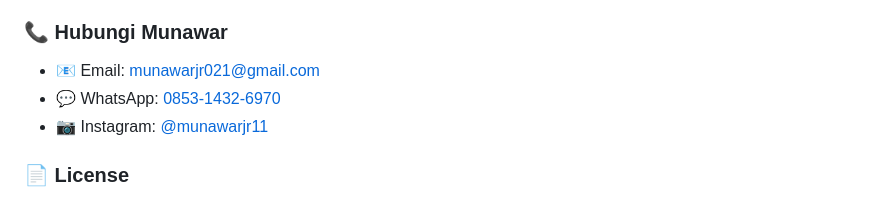
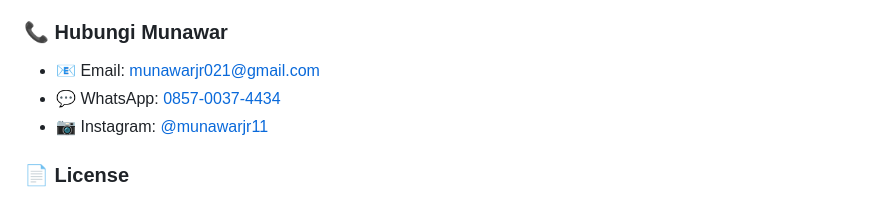
Before and after one commit to munawarjr021-cpu/Portfolio-munawar, a Markdown page: README.md, the part around the change. Drawn GitHub-style.

Commit message:
Update WhatsApp contact number in README

```diff
--- a/README.md
+++ b/README.md
@@ -161,7 +161,7 @@ Gunakan struktur HTML yang sudah ada sebagai template. Ikuti pattern:
 ### 📞 Hubungi Munawar
 
 - 📧 Email: munawarjr021@gmail.com
-- 💬 WhatsApp: [0853-1432-6970](https://wa.me/6285314326970)
+- 💬 WhatsApp: [0857-0037-4434](https://wa.me/6285700374434)
 - 📷 Instagram: [@munawarjr11](https://instagram.com/munawarjr11)
 
 ### 📄 License
```
